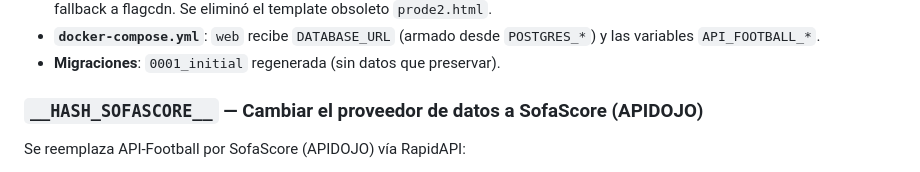
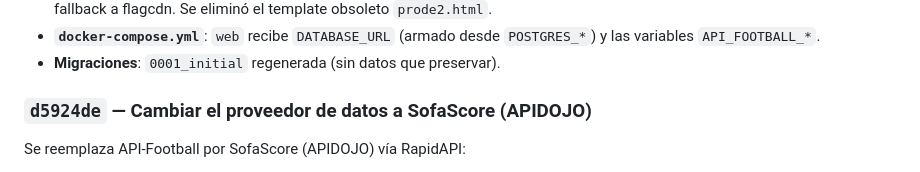
Before and after one commit to dcabello-dev/docker-prode, a Markdown page: DOCUMENTACION.md, the part around the change. Drawn GitHub-style.

Commit message:
Registrar el hash del changelog para el cambio a SofaScore.
Apunta la entrada de DOCUMENTACION.md al commit definitivo (d5924de).

Co-authored-by: Cursor <cursoragent@cursor.com>

```diff
--- a/DOCUMENTACION.md
+++ b/DOCUMENTACION.md
@@ -271,7 +271,7 @@ Automatización del fixture/resultados y rediseño del modelo de datos:
   `POSTGRES_*`) y las variables `API_FOOTBALL_*`.
 - **Migraciones**: `0001_initial` regenerada (sin datos que preservar).
 
-### `__HASH_SOFASCORE__` — Cambiar el proveedor de datos a SofaScore (APIDOJO)
+### `d5924de` — Cambiar el proveedor de datos a SofaScore (APIDOJO)
 Se reemplaza API-Football por SofaScore (APIDOJO) vía RapidAPI:
 
 - **`settings.py`**: config `RAPIDAPI_*` y `SOFASCORE_*` (en lugar de
```
